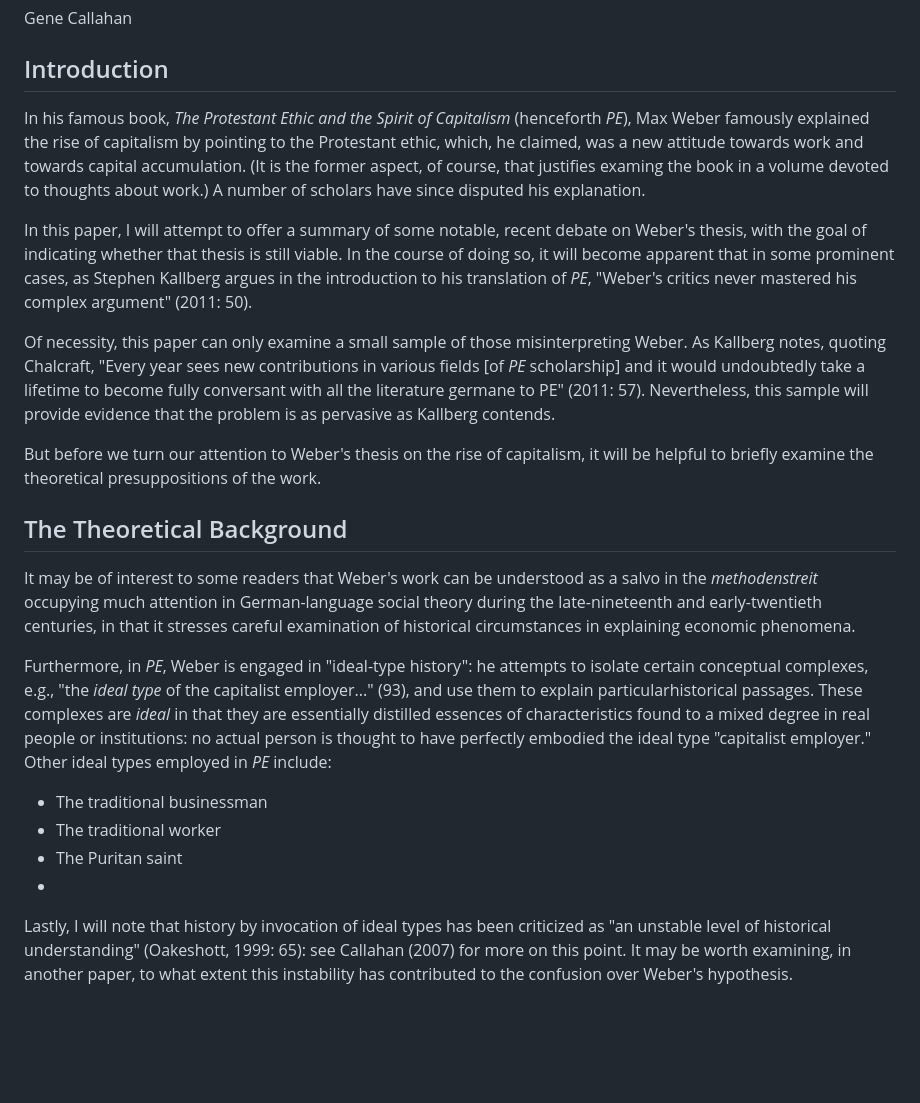
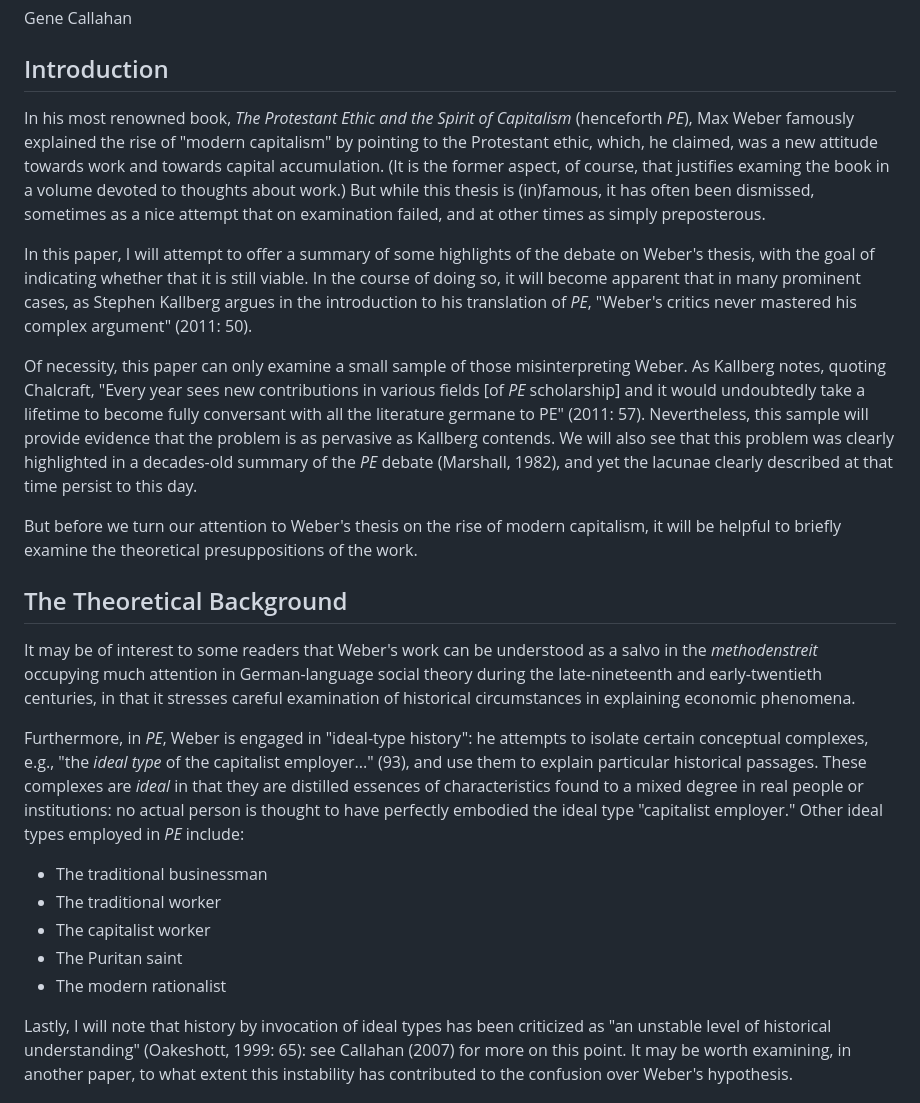
Before and after one commit to gcallah/work, a Markdown page: chaps/weber.md, the part around the change. Drawn GitHub-style; blank space fills up the shorter version.

Commit message:
Furthering clarifying Weber's ideal types.

```diff
--- a/chaps/weber.md
+++ b/chaps/weber.md
@@ -4,14 +4,15 @@ Gene Callahan
 
 ## Introduction
 
-In his famous book, *The Protestant Ethic and the Spirit of Capitalism* (henceforth *PE*),
-Max Weber famously explained the rise of capitalism by pointing to the Protestant ethic, which, he claimed, was a new
-attitude towards work and towards capital accumulation. (It is the former aspect, of course, that justifies examing the book in
-a volume devoted to thoughts about work.)
-A number of scholars have since disputed his explanation.
+In his most renowned book, *The Protestant Ethic and the Spirit of Capitalism* (henceforth *PE*),
+Max Weber famously explained the rise of "modern capitalism" by pointing to the Protestant ethic,
+which, he claimed, was a new attitude towards work and towards capital accumulation.
+(It is the former aspect, of course, that justifies examing the book in
+a volume devoted to thoughts about work.) But while this thesis is (in)famous, it has often been dismissed, sometimes as
+a nice attempt that on examination failed, and at other times as simply preposterous.
 
-In this paper, I will attempt to offer a summary of some notable, recent debate on Weber's thesis, with the goal of
-indicating whether that thesis is still viable. In the course of doing so, it will become apparent that in some
+In this paper, I will attempt to offer a summary of some highlights of the debate on Weber's thesis, with the goal of
+indicating whether that it is still viable. In the course of doing so, it will become apparent that in many
 prominent cases, as Stephen Kallberg argues in the introduction to his translation of *PE*, "Weber's critics never
 mastered his complex argument" (2011: 50).
 
@@ -19,9 +20,11 @@ Of necessity, this paper can only examine a small sample of those misinterpretin
 Chalcraft, "Every year sees new contributions in various fields [of *PE* scholarship]
 and it would undoubtedly take a lifetime to become
 fully conversant with all the literature germane to PE" (2011: 57). Nevertheless, this sample will provide evidence that
-the problem is as pervasive as Kallberg contends.
+the problem is as pervasive as Kallberg contends. We will also see that this problem was clearly highlighted in
+a decades-old summary of the *PE* debate (Marshall, 1982), and yet the lacunae clearly described at that time persist to
+this day.
 
-But before we turn our attention to Weber's thesis on the rise of capitalism, it will be helpful to briefly examine the
+But before we turn our attention to Weber's thesis on the rise of modern capitalism, it will be helpful to briefly examine the
 theoretical presuppositions of the work.
 
 
@@ -32,15 +35,16 @@ much attention in German-language social theory during the late-nineteenth and e
 stresses careful examination of historical circumstances in explaining economic phenomena.
 
 Furthermore, in *PE*, Weber is engaged in "ideal-type history": he attempts to isolate certain conceptual complexes,
-e.g., "the *ideal type* of the capitalist employer..." (93), and use them to explain particularhistorical passages.
-These complexes are *ideal* in that they are essentially distilled essences of characteristics found to a mixed degree
+e.g., "the *ideal type* of the capitalist employer..." (93), and use them to explain particular historical passages.
+These complexes are *ideal* in that they are distilled essences of characteristics found to a mixed degree
 in real people or institutions: no actual person is thought to have perfectly embodied the ideal type "capitalist
 employer." Other ideal types employed in *PE* include:
 
 - The traditional businessman
 - The traditional worker
+- The capitalist worker
 - The Puritan saint
--
+- The modern rationalist
 
 Lastly, I will note that history by invocation of ideal types has been criticized as "an unstable level of historical
 understanding" (Oakeshott, 1999: 65): see Callahan (2007) for more on this point. It may be worth examining, in another
```
